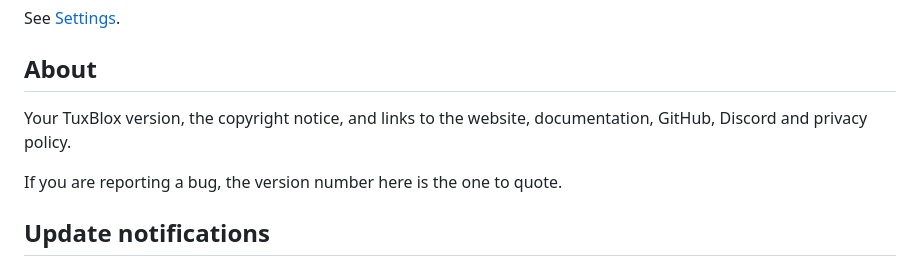
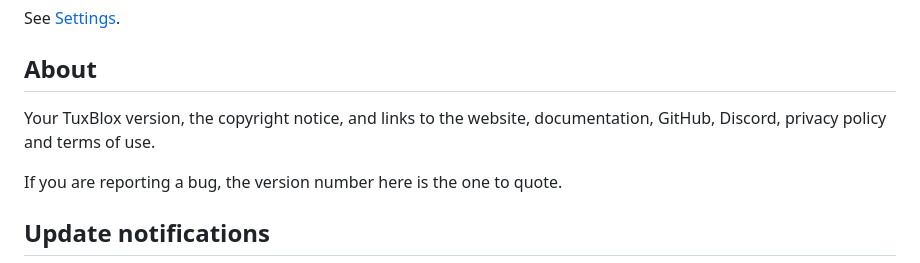
Before and after one commit to tuxblox/tuxblox.github.io, a Markdown page: docs/using-tuxblox/the-launcher.md, the part around the change. GitHub-like rendering.

Commit message:
List the terms of use among the About tab's links

```diff
--- a/docs/using-tuxblox/the-launcher.md
+++ b/docs/using-tuxblox/the-launcher.md
@@ -77,7 +77,7 @@ See [Settings](settings/launcher.md).
 
 ## About
 
-Your TuxBlox version, the copyright notice, and links to the website, documentation, GitHub, Discord and privacy policy.
+Your TuxBlox version, the copyright notice, and links to the website, documentation, GitHub, Discord, privacy policy and terms of use.
 
 If you are reporting a bug, the version number here is the one to quote.
 
```
